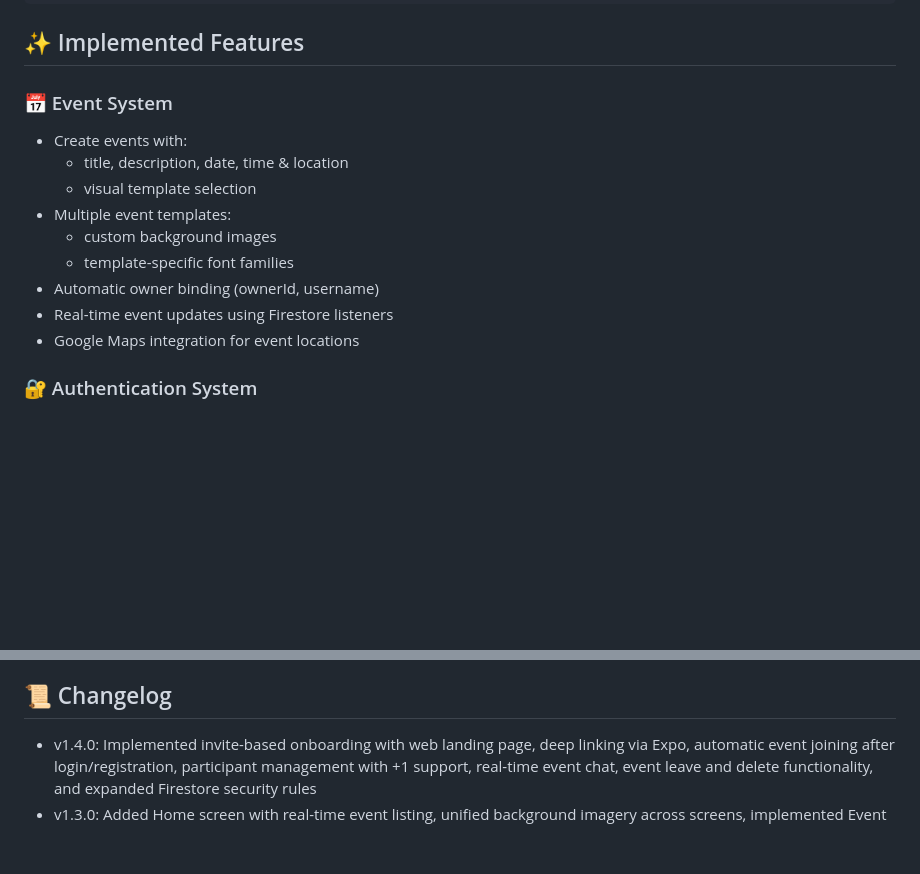
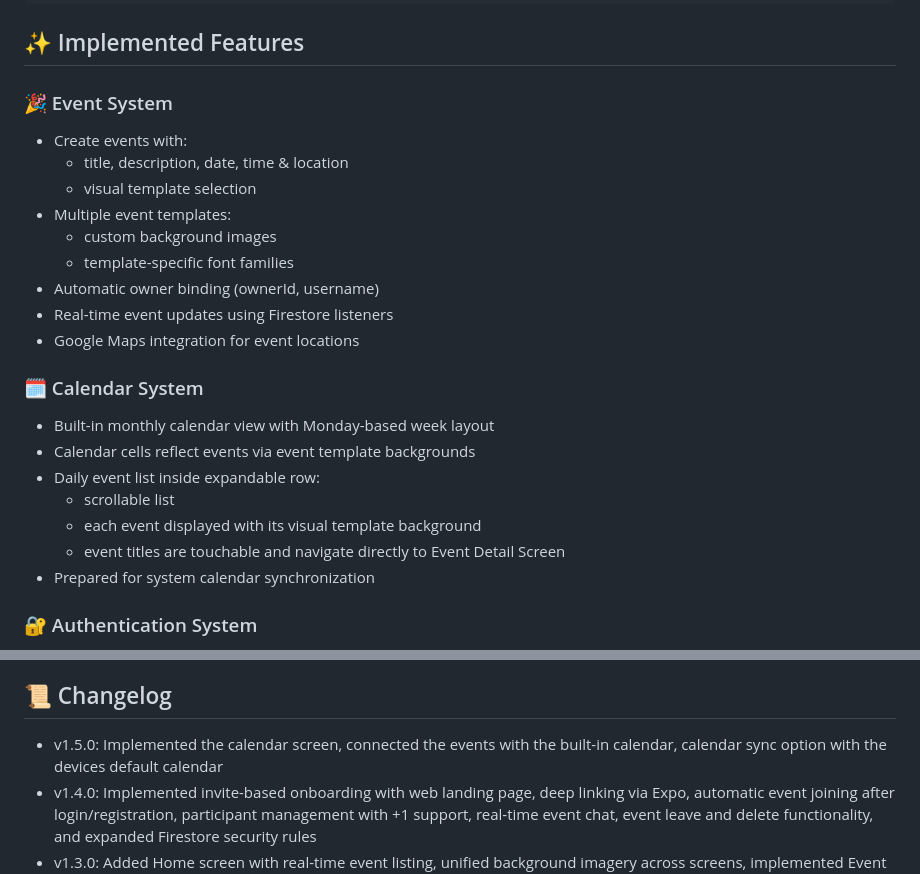
Before and after one commit to Lightwood24/convora, a Markdown page: README.md, 2 parts joined by grey strips. Drawn GitHub-style; blank space fills up the shorter version.

````diff
--- a/README.md
+++ b/README.md
@@ -77,7 +77,7 @@ Convora/
 ```
 
 ## ✨ Implemented Features
-### 📅 Event System
+### 🎉 Event System
 - Create events with:
   - title, description, date, time & location
   - visual template selection
@@ -87,6 +87,15 @@ Convora/
 - Automatic owner binding (ownerId, username)
 - Real-time event updates using Firestore listeners
 - Google Maps integration for event locations
+
+### 🗓️ Calendar System
+- Built-in monthly calendar view with Monday-based week layout
+- Calendar cells reflect events via event template backgrounds
+- Daily event list inside expandable row:
+  - scrollable list
+  - each event displayed with its visual template background
+  - event titles are touchable and navigate directly to Event Detail Screen
+- Prepared for system calendar synchronization
 
 ### 🔐 Authentication System
 - Email + password login
@@ -124,6 +133,7 @@ Convora/
 - Clean iOS-focused design
 
 ## 📜 Changelog
+- v1.5.0: Implemented the calendar screen, connected the events with the built-in calendar, calendar sync option with the devices default calendar
 - v1.4.0: Implemented invite-based onboarding with web landing page, deep linking via Expo, automatic event joining after login/registration, participant management with +1 support, real-time event chat, event leave and delete functionality, and expanded Firestore security rules
 - v1.3.0: Added Home screen with real-time event listing, unified background imagery across screens, implemented Event Detail screen with map integration and error handling
 - v1.2.0: Implemented full event flow (create → list → detail), added event templates with dynamic backgrounds and fonts, integrated Firestore-backed event loading, improved navigation animations
````
